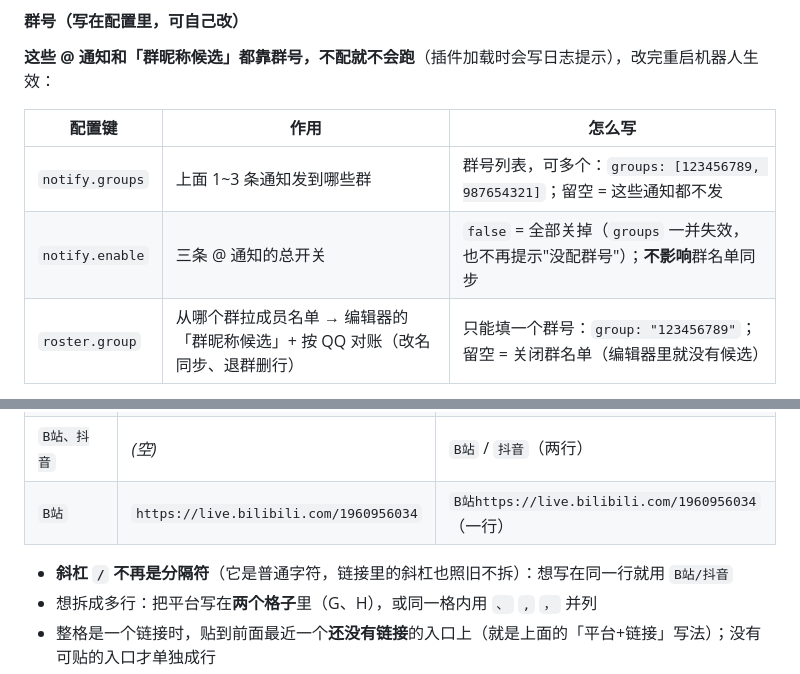
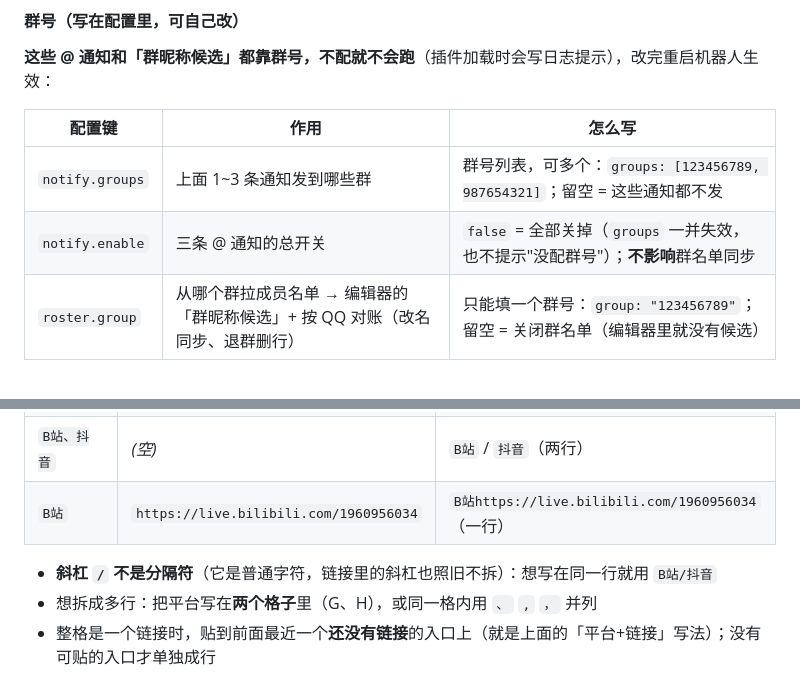
Before and after one commit to Hyposelenia-Moon/abyss-queue, a Markdown page: README.md, 2 parts joined by grey strips. Rendered like a GitHub page.

```diff
--- a/README.md
+++ b/README.md
@@ -123,7 +122,7 @@ anchor_aliases:
 | 配置键 | 作用 | 怎么写 |
 | --- | --- | --- |
 | `notify.groups` | 上面 1~3 条通知发到哪些群 | 群号列表，可多个：`groups: [123456789, 987654321]`；留空 = 这些通知都不发 |
-| `notify.enable` | 三条 @ 通知的总开关 | `false` = 全部关掉（`groups` 一并失效，也不再提示"没配群号"）；**不影响**群名单同步 |
+| `notify.enable` | 三条 @ 通知的总开关 | `false` = 全部关掉（`groups` 一并失效，也不提示"没配群号"）；**不影响**群名单同步 |
 | `roster.group` | 从哪个群拉成员名单 → 编辑器的「群昵称候选」+ 按 QQ 对账（改名同步、退群删行） | 只能填一个群号：`group: "123456789"`；留空 = 关闭群名单（编辑器里就没有候选） |
 
 两者**可以是不同的群**（例如名单从主群拉、通知发到通知群）。
@@ -161,7 +160,7 @@ roster:
 | `B站、抖音` | *(空)* | `B站` / `抖音`（两行） |
 | `B站` | `https://live.bilibili.com/1960956034` | `B站https://live.bilibili.com/1960956034`（一行） |
 
-- **斜杠 `/` 不再是分隔符**（它是普通字符，链接里的斜杠也照旧不拆）：想写在同一行就用 `B站/抖音`
+- **斜杠 `/` 不是分隔符**（它是普通字符，链接里的斜杠也照旧不拆）：想写在同一行就用 `B站/抖音`
 - 想拆成多行：把平台写在**两个格子**里（G、H），或同一格内用 `、` `,` `，` 并列
 - 整格是一个链接时，贴到前面最近一个**还没有链接**的入口上（就是上面的「平台+链接」写法）；没有可贴的入口才单独成行
 - 入口按**一项一行**渲染，所以 G/H 都填了内容时**不会挤在同一行**
```
Also changed, not shown: other parts of README.md (+3 -4 lines), docs/开发说明.md (+1 -1 lines), editor/README.md (+3 -3 lines).
